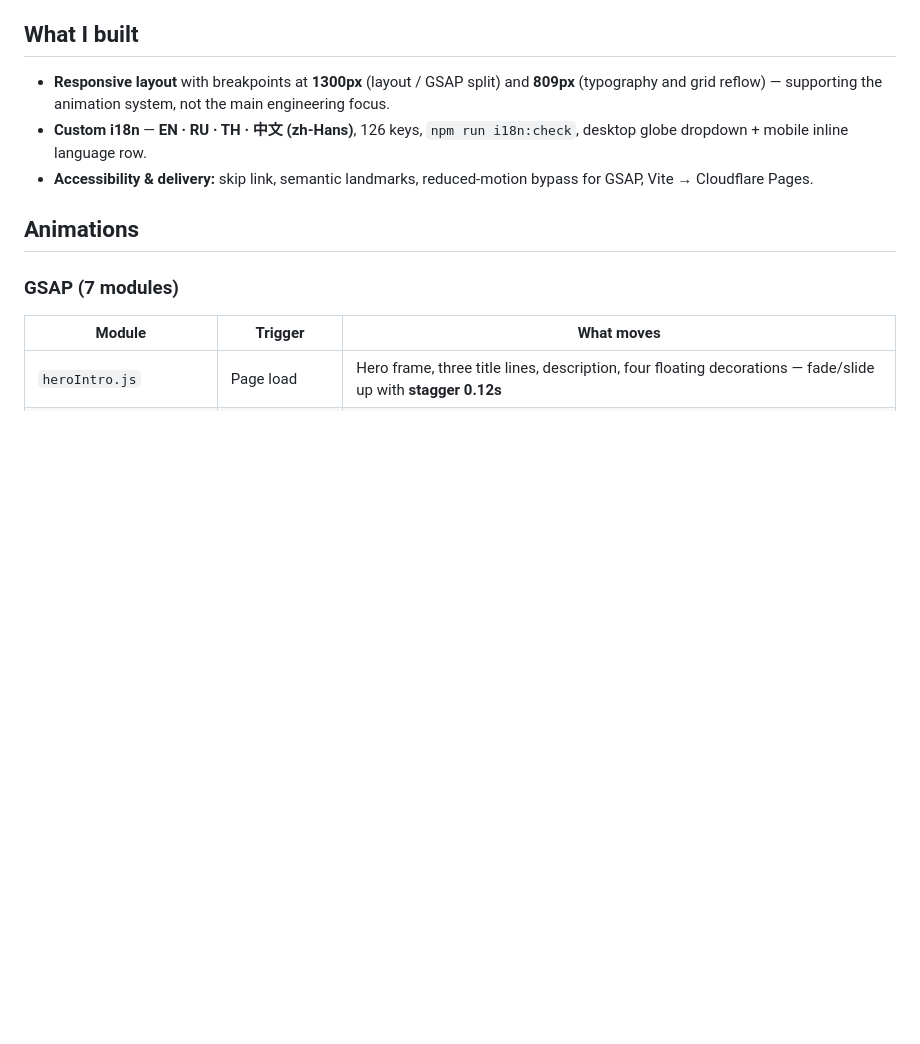
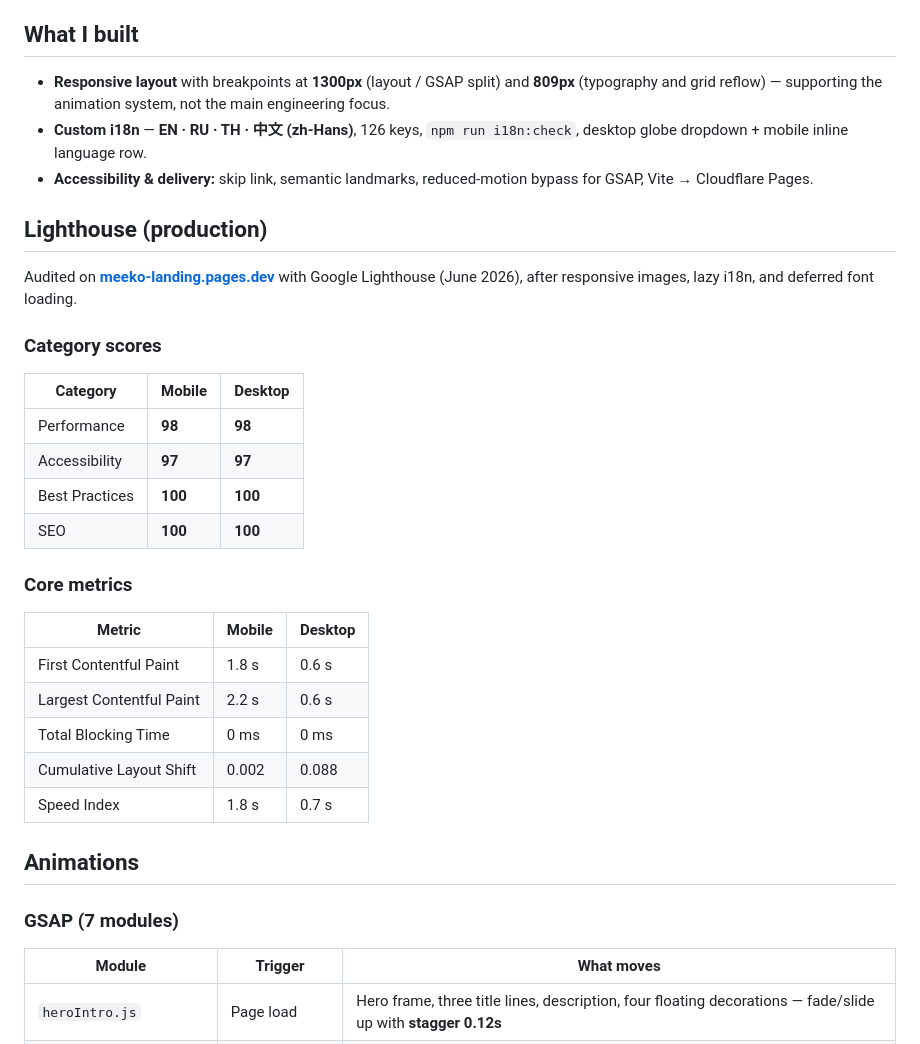
Before and after one commit to MarinaSirenko-git/meeko-landing, a Markdown page: README.md, the part around one of its changes. Drawn GitHub-style; blank space fills up the shorter version.

```diff
--- a/README.md
+++ b/README.md
@@ -38,6 +39,33 @@ The hard parts:
 - **Responsive layout** with breakpoints at **1300px** (layout / GSAP split) and **809px** (typography and grid reflow) — supporting the animation system, not the main engineering focus.
 - **Custom i18n** — **EN · RU · TH · 中文 (zh-Hans)**, 126 keys, `npm run i18n:check`, desktop globe dropdown + mobile inline language row.
 - **Accessibility & delivery:** skip link, semantic landmarks, reduced-motion bypass for GSAP, Vite → Cloudflare Pages.
+
+## Lighthouse (production)
+
+Audited on **[meeko-landing.pages.dev](https://meeko-landing.pages.dev)** with Google Lighthouse (June 2026), after responsive images, lazy i18n, and deferred font loading.
+
+### Category scores
+
+
+| Category       | Mobile | Desktop |
+| -------------- | ------ | ------- |
+| Performance    | **98** | **98**  |
+| Accessibility  | **97** | **97**  |
+| Best Practices | **100**| **100** |
+| SEO            | **100**| **100** |
+
+
+### Core metrics
+
+
+| Metric                   | Mobile | Desktop |
+| ------------------------ | ------ | ------- |
+| First Contentful Paint   | 1.8 s  | 0.6 s   |
+| Largest Contentful Paint | 2.2 s  | 0.6 s   |
+| Total Blocking Time      | 0 ms   | 0 ms    |
+| Cumulative Layout Shift  | 0.002  | 0.088   |
+| Speed Index              | 1.8 s  | 0.7 s   |
+
 
 ## Animations
 
```
Also changed, not shown: other parts of README.md (+34 -10 lines).
